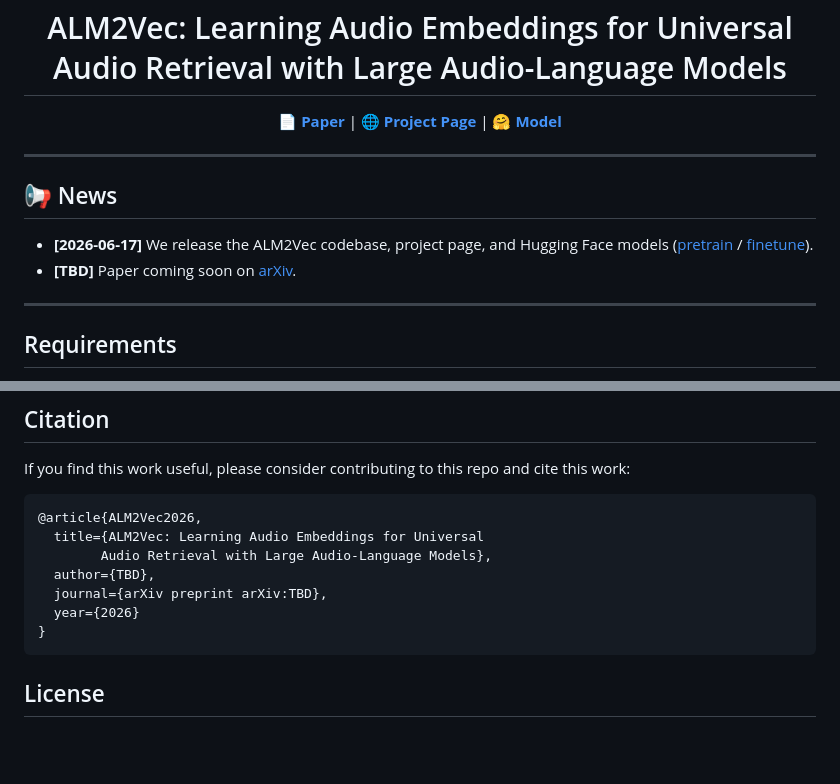
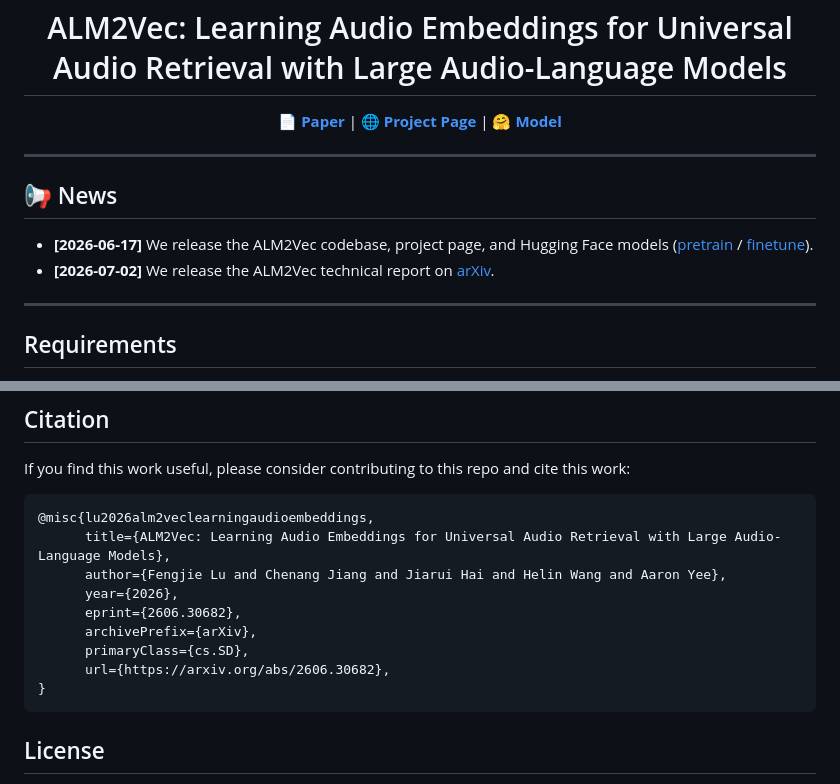
Before and after one commit to caml-labs/ALM2Vec, a Markdown page: README.md, 2 parts joined by grey strips. Drawn GitHub-style; blank space fills up the shorter version.

````diff
--- a/README.md
+++ b/README.md
@@ -11,7 +11,7 @@
 ## 📢 News
 
 - **[2026-06-17]** We release the ALM2Vec codebase, project page, and Hugging Face models ([pretrain](https://huggingface.co/cara-ai/ALM2Vec-PT) / [finetune](https://huggingface.co/cara-ai/ALM2Vec-FT)).
-- **[TBD]** Paper coming soon on [arXiv](https://arxiv.org/abs/xxxx.xxxxx).
+- **[2026-07-02]** We release the ALM2Vec technical report on [arXiv](https://arxiv.org/abs/2606.30682).
 
 ---
 
@@ -90,12 +90,14 @@ print(similarity)
 If you find this work useful, please consider contributing to this repo and cite this work:
 
 ```
-@article{ALM2Vec2026,
-  title={ALM2Vec: Learning Audio Embeddings for Universal
-        Audio Retrieval with Large Audio-Language Models},
-  author={TBD},
-  journal={arXiv preprint arXiv:TBD},
-  year={2026}
+@misc{lu2026alm2veclearningaudioembeddings,
+      title={ALM2Vec: Learning Audio Embeddings for Universal Audio Retrieval with Large Audio-Language Models},
+      author={Fengjie Lu and Chenang Jiang and Jiarui Hai and Helin Wang and Aaron Yee},
+      year={2026},
+      eprint={2606.30682},
+      archivePrefix={arXiv},
+      primaryClass={cs.SD},
+      url={https://arxiv.org/abs/2606.30682},
 }
 ```
 
````
Also changed, not shown: other parts of README.md (+1 -1 lines).
